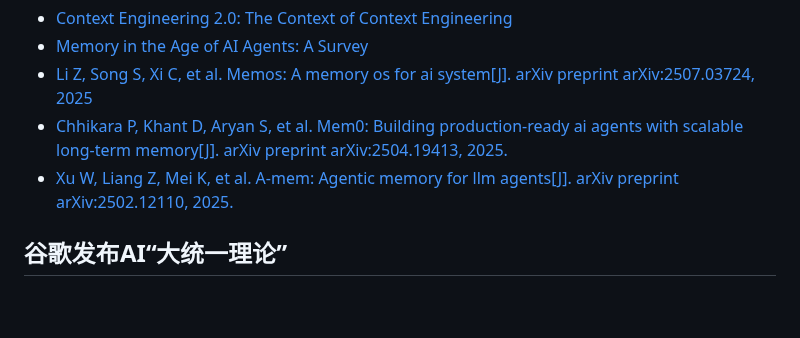
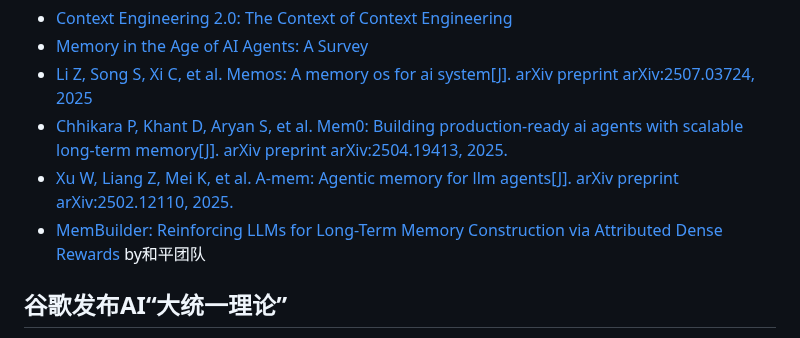
Before and after one commit to vxiaozhi/til, a Markdown page: agent/agent-context.md, the part around the change. GitHub-like rendering; blank space fills up the shorter version.

```diff
--- a/agent/agent-context.md
+++ b/agent/agent-context.md
@@ -15,7 +15,7 @@ Context Engineering 2.0 提出了一个核心观点：上下文工程本质上
 - [Li Z, Song S, Xi C, et al. Memos: A memory os for ai system[J]. arXiv preprint arXiv:2507.03724, 2025]()
 - [Chhikara P, Khant D, Aryan S, et al. Mem0: Building production-ready ai agents with scalable long-term memory[J]. arXiv preprint arXiv:2504.19413, 2025.]()
 - [Xu W, Liang Z, Mei K, et al. A-mem: Agentic memory for llm agents[J]. arXiv preprint arXiv:2502.12110, 2025.]()
-
+- [MemBuilder: Reinforcing LLMs for Long-Term Memory Construction via Attributed Dense Rewards](https://arxiv.org/html/2601.05488v1) by和平团队
 ## 谷歌发布AI“大统一理论”
 
 - [paper: Mathematical Framing for Different Agent Strategies](https://arxiv.org/abs/2512.04469)
```
